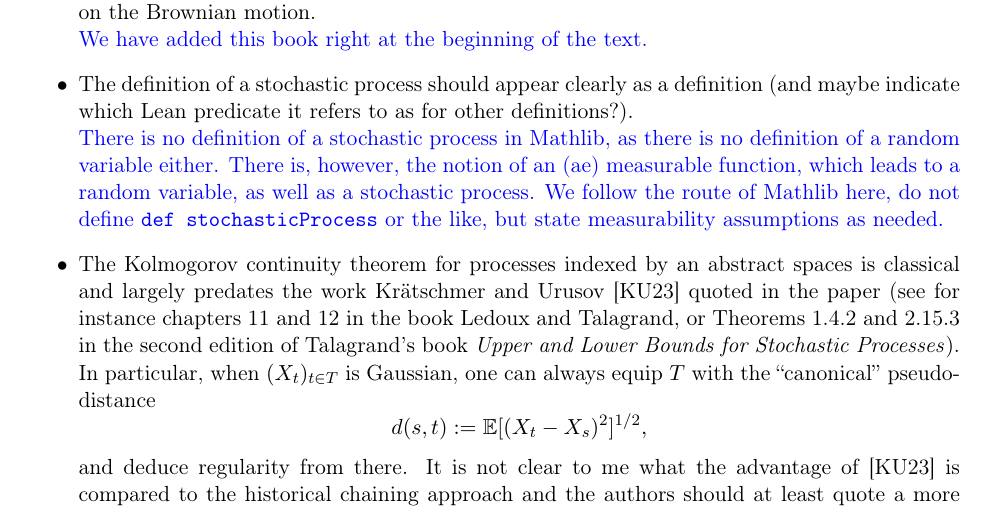
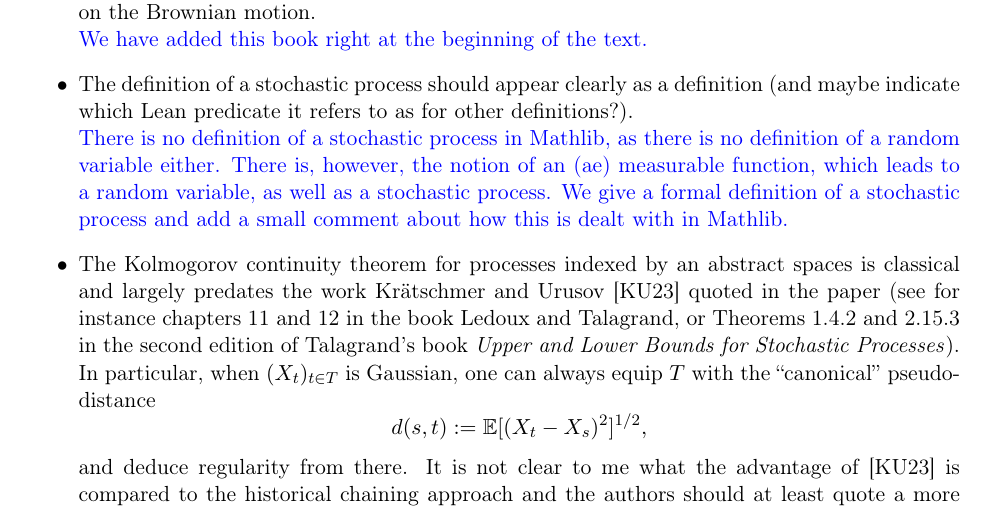
Before and after one commit to RemyDegenne/brownian-motion, a LaTeX document (BM_paper/Answers_Report_69.tex): part of page 2 of 3, cut so that both start at the same text. Compiled offline with pdfLaTeX.

Commit message:
Apply suggestion from @EtienneC30
Co-authored-by: Etienne Marion <66847262+EtienneC30@users.noreply.github.com>

```diff
--- a/BM_paper/Answers_Report_69.tex
+++ b/BM_paper/Answers_Report_69.tex
@@ -34,7 +34,7 @@ The typos and small changes you suggested were carried out without further menti
   \item The authors should mention the book by Revuz and Yor which is the most definitive reference on the Brownian motion.
   \\{\color{blue} We have added this book right at the beginning of the text.}
   \item The definition of a stochastic process should appear clearly as a definition (and maybe indicate which Lean predicate it refers to as for other definitions?).
-  \\{\color{blue} There is no definition of a stochastic process in Mathlib, as there is no definition of a random variable either. There is, however, the notion of an (ae) measurable function, which leads to a random variable, as well as a stochastic process. We follow the route of Mathlib here, do not define {\tt def stochasticProcess} or the like, but state measurability assumptions as needed. }
+  \\{\color{blue} There is no definition of a stochastic process in Mathlib, as there is no definition of a random variable either. There is, however, the notion of an (ae) measurable function, which leads to a random variable, as well as a stochastic process. We give a formal definition of a stochastic process and add a small comment about how this is dealt with in Mathlib.}
   \item The Kolmogorov continuity theorem for processes indexed by an abstract spaces is classical and largely predates the work Kr\"atschmer and Urusov [KU23] quoted in the paper (see for instance chapters 11 and 12 in the book Ledoux and Talagrand, or Theorems 1.4.2 and 2.15.3 in the second edition of Talagrand's book \emph{Upper and Lower Bounds for Stochastic Processes}). In particular, when $(X_t)_{t \in T}$ is Gaussian, one can always equip $T$ with the
   ``canonical'' pseudo-distance
   \[
```
